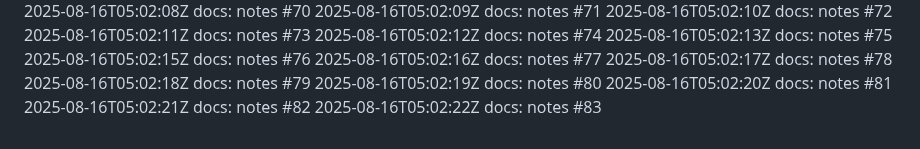
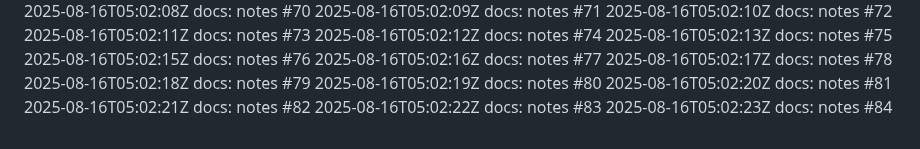
Before and after one commit to thongsao2020/blog-me, a Markdown page: NOTES.md, the part around the change. Rendered like a GitHub page.

Commit message:
docs: notes (84/100)

```diff
--- a/NOTES.md
+++ b/NOTES.md
@@ -82,3 +82,4 @@
 2025-08-16T05:02:20Z docs: notes #81
 2025-08-16T05:02:21Z docs: notes #82
 2025-08-16T05:02:22Z docs: notes #83
+2025-08-16T05:02:23Z docs: notes #84
```
